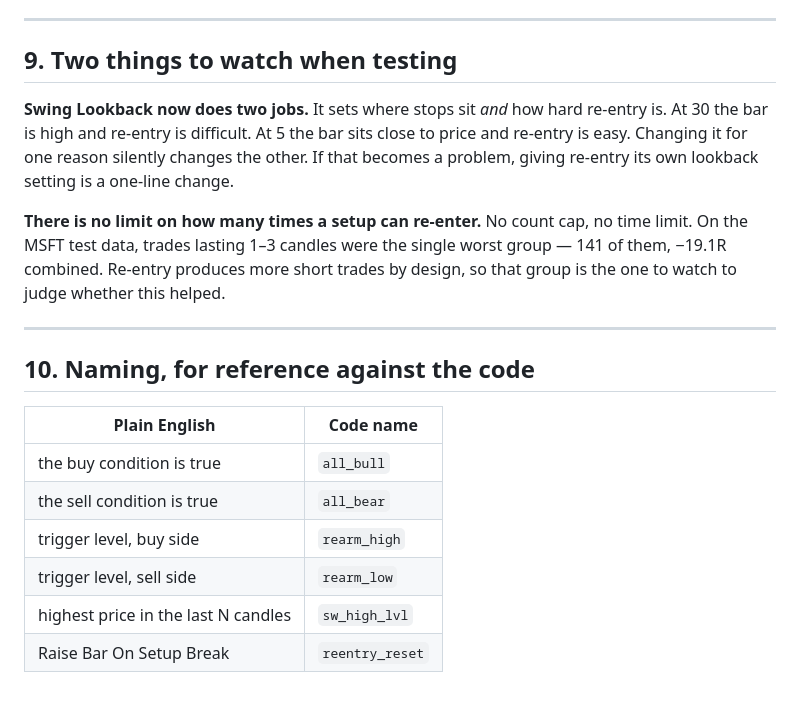
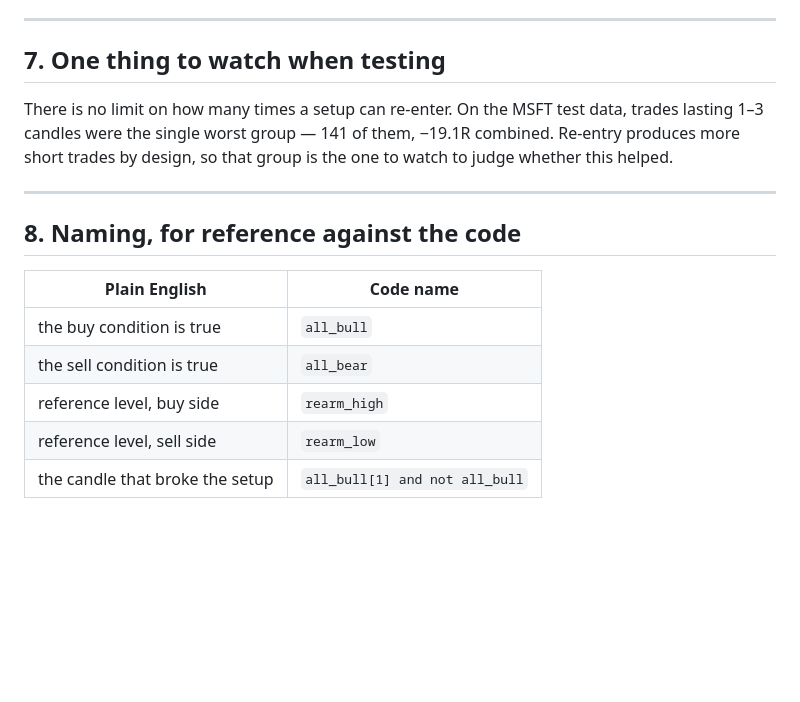
Before and after one commit to mesan4net-blip/algo-trading-system, a Markdown page: research/RE_ENTRY_EXPLAINED.md, the part around one of its changes. GitHub-like rendering; blank space fills up the shorter version.

```diff
--- a/research/RE_ENTRY_EXPLAINED.md
+++ b/research/RE_ENTRY_EXPLAINED.md
@@ -166,28 +93,21 @@ All five Pine files carry identical re-entry logic:
 
 ---
 
-## 9. Two things to watch when testing
+## 7. One thing to watch when testing
 
-**Swing Lookback now does two jobs.** It sets where stops sit *and* how hard
-re-entry is. At 30 the bar is high and re-entry is difficult. At 5 the bar sits
-close to price and re-entry is easy. Changing it for one reason silently
-changes the other. If that becomes a problem, giving re-entry its own lookback
-setting is a one-line change.
-
-**There is no limit on how many times a setup can re-enter.** No count cap, no
-time limit. On the MSFT test data, trades lasting 1–3 candles were the single
-worst group — 141 of them, −19.1R combined. Re-entry produces more short trades
-by design, so that group is the one to watch to judge whether this helped.
+There is no limit on how many times a setup can re-enter. On the MSFT test
+data, trades lasting 1–3 candles were the single worst group — 141 of them,
+−19.1R combined. Re-entry produces more short trades by design, so that group
+is the one to watch to judge whether this helped.
 
 ---
 
-## 10. Naming, for reference against the code
+## 8. Naming, for reference against the code
 
 | Plain English | Code name |
 |---|---|
 | the buy condition is true | `all_bull` |
 | the sell condition is true | `all_bear` |
-| trigger level, buy side | `rearm_high` |
-| trigger level, sell side | `rearm_low` |
-| highest price in the last N candles | `sw_high_lvl` |
-| Raise Bar On Setup Break | `reentry_reset` |
+| reference level, buy side | `rearm_high` |
+| reference level, sell side | `rearm_low` |
+| the candle that broke the setup | `all_bull[1] and not all_bull` |
```
Also changed, not shown: other parts of research/RE_ENTRY_EXPLAINED.md (+49 -122 lines).
